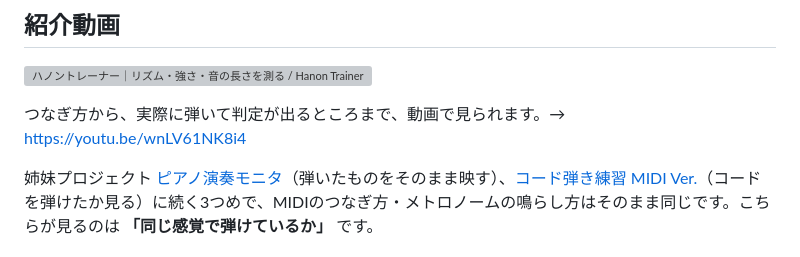
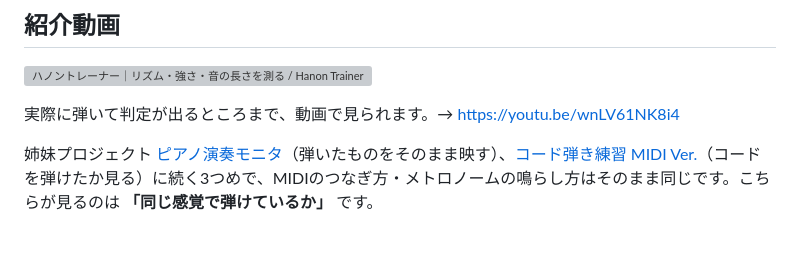
Before and after one commit to ku-ron/hanon_trainer, a Markdown page: README.md, the part around the change. Rendered like a GitHub page; grey boxes are pictures that could not be loaded.

Commit message:
Readmeの紹介動画のところの微修正。

```diff
--- a/README.md
+++ b/README.md
@@ -16,7 +16,7 @@
 
 [![ハノントレーナー｜リズム・強さ・音の長さを測る / Hanon Trainer — timing, velocity & note length (Web MIDI)](https://img.youtube.com/vi/wnLV61NK8i4/maxresdefault.jpg)](https://youtu.be/wnLV61NK8i4)
 
-つなぎ方から、実際に弾いて判定が出るところまで、動画で見られます。→ https://youtu.be/wnLV61NK8i4
+実際に弾いて判定が出るところまで、動画で見られます。→ https://youtu.be/wnLV61NK8i4
 
 姉妹プロジェクト [ピアノ演奏モニタ](https://github.com/ku-ron/piano_monitor)（弾いたものをそのまま映す）、[コード弾き練習 MIDI Ver.](https://github.com/ku-ron/chord_practice_midi)（コードを弾けたか見る）に続く3つめで、MIDIのつなぎ方・メトロノームの鳴らし方はそのまま同じです。こちらが見るのは **「同じ感覚で弾けているか」** です。
 
```
